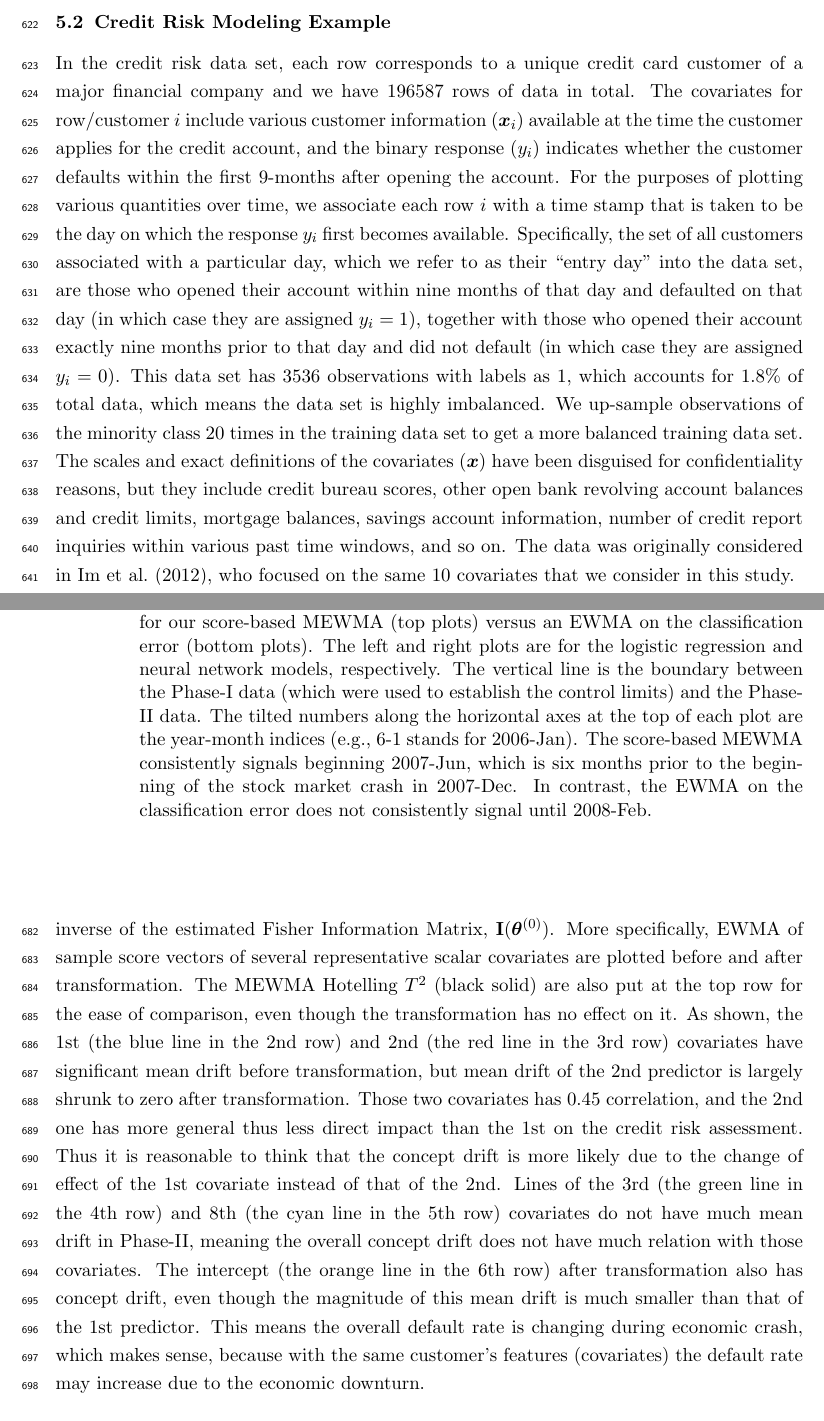
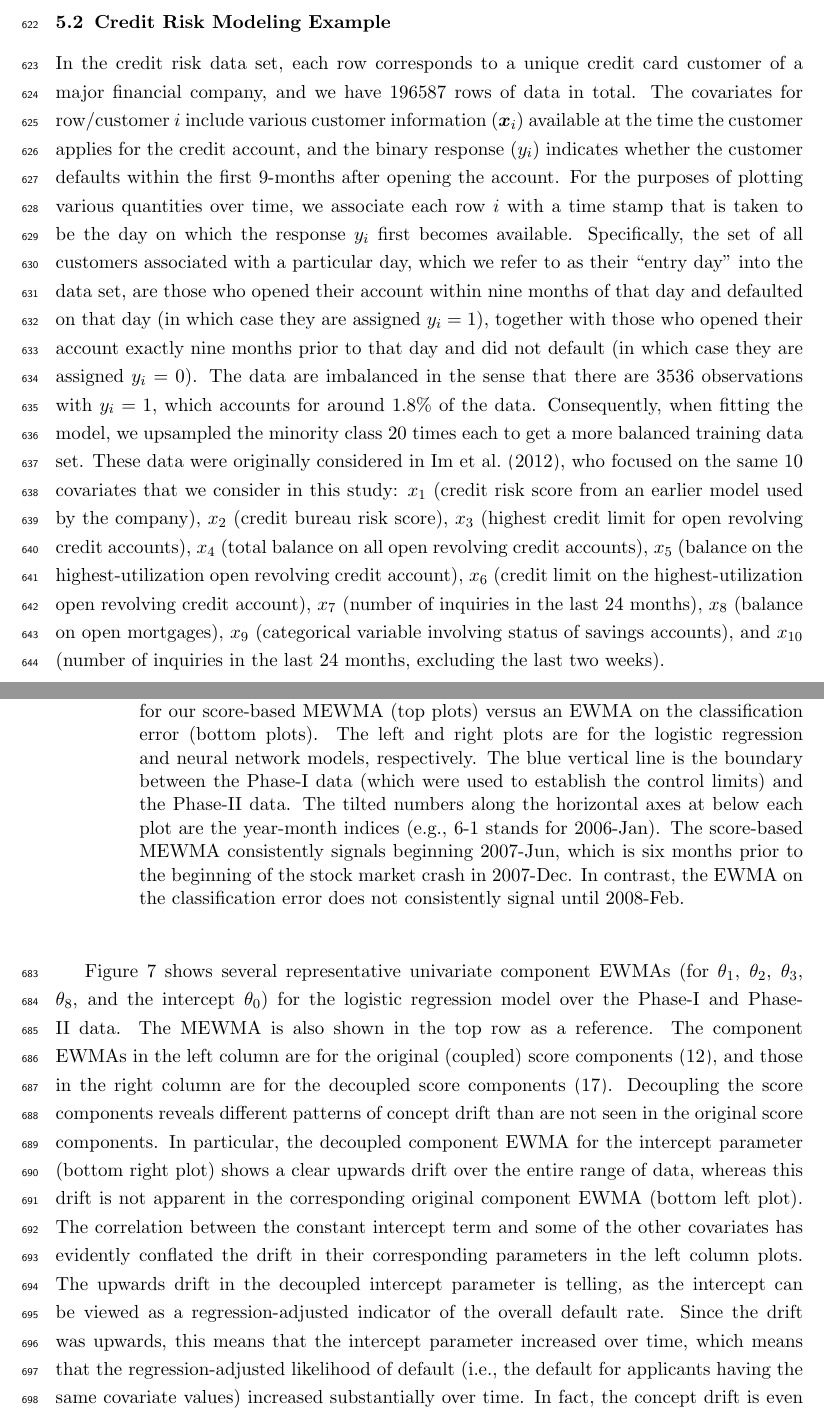
Before and after one commit to kgzhang0801/cd_paper, a LaTeX paper (v16/main_v16.tex): two parts of pages 24 and 26 of 53 before the commit and two parts of pages 24 and 26 of 54 after it, joined at a grey line, cut so that both start at the same text. Compiled offline with pdfLaTeX.

Commit message:
Updates from Overleaf

```diff
--- a/v16/main_v16.tex
+++ b/v16/main_v16.tex
@@ -501,5 +501,5 @@ If the concept drift does not cause a change in the error rate, one might wonder
 
 \subsection{Credit Risk Modeling Example}
 \label{ss:cr_ds}
-In the credit risk data set, each row corresponds to a unique credit card customer of a major financial company and we have $196587$ rows of data in total. The covariates for row/customer $i$ include various customer information ($\bm {x}_i$) available at the time the customer applies for the credit account, and the binary response ($y_i$) indicates whether the customer defaults within the first $9$-months after opening the account. For the purposes of plotting various quantities over time, we associate each row $i$ with a time stamp that is taken to be the day on which the response $y_i$ first becomes available. Specifically, the set of all customers associated with a particular day, which we refer to as their ``entry day" into the data set, are those who opened their account within nine months of that day and defaulted on that day (in which case they are assigned $y_i=1$), together with those who opened their account exactly nine months prior to that day and did not default (in which case they are assigned $y_i=0$). This data set has $3536$ observations with labels as $1$, which accounts for $1.8\%$ of total data, which means the data set is highly imbalanced. We up-sample observations of the minority class $20$ times in the training data set to get a more balanced training data set. The scales and exact definitions of the covariates ($\bm {x}$) have been disguised for confidentiality reasons, but they include credit bureau scores, other open bank revolving account balances and credit limits, mortgage balances, savings account information, number of credit report inquiries within various past time windows, and so on. The data was originally considered in~\cite{im2012time}, who focused on the same $10$ covariates that we consider in this study.
+In the credit risk data set, each row corresponds to a unique credit card customer of a major financial company, and we have $196587$ rows of data in total. The covariates for row/customer $i$ include various customer information ($\bm {x}_i$) available at the time the customer applies for the credit account, and the binary response ($y_i$) indicates whether the customer defaults within the first $9$-months after opening the account. For the purposes of plotting various quantities over time, we associate each row $i$ with a time stamp that is taken to be the day on which the response $y_i$ first becomes available. Specifically, the set of all customers associated with a particular day, which we refer to as their ``entry day" into the data set, are those who opened their account within nine months of that day and defaulted on that day (in which case they are assigned $y_i=1$), together with those who opened their account exactly nine months prior to that day and did not default (in which case they are assigned $y_i=0$). The data are imbalanced in the sense that there are $3536$ observations with $y_i = 1$, which accounts for around $1.8\%$ of the data. Consequently, when fitting the model, we upsampled the minority class $20$ times each to get a more balanced training data set. These data were originally considered in~\cite{im2012time}, who focused on the same $10$ covariates that we consider in this study: $x_1$ (credit risk score from an earlier model used by the company), $x_2$ (credit bureau risk score), $x_3$ (highest credit limit for open revolving credit accounts), $x_4$ (total balance on all open revolving credit accounts), $x_5$ (balance on the highest-utilization open revolving credit account), $x_6$ (credit limit on the highest-utilization open revolving credit account), $x_7$ (number of inquiries in the last 24 months), $x_8$ (balance on open mortgages), $x_9$ (categorical variable involving status of savings accounts), and $x_{10}$ (number of inquiries in the last 24 months, excluding the last two weeks).
 
@@ -514,9 +514,9 @@ As seen in Figure~\ref{fig:credit_default}, for the logistic regression model, t
 \includegraphics[width = 0.49\linewidth]{../figures/v14/credit_default/logi_scal_train_PI/credit_logi_1e-08_0_0001_0_001_99_0.png}
 \includegraphics[width = 0.49\linewidth]{../figures/v14/credit_default/logi_nnet_scal_train_PI/credit_logi_0_002_0_0001_0_001_99_0.png}
   \caption{
-For the credit risk example, comparison of concept drift monitoring performance for our score-based MEWMA (top plots) versus an EWMA on the classification error (bottom plots). The left and right plots are for the logistic regression and neural network models, respectively. The vertical line is the boundary between the Phase-I data (which were used to establish the control limits) and the Phase-II data. The tilted numbers along the horizontal axes at the top of each plot are the year-month indices (e.g., $6$-$1$ stands for 2006-Jan). The score-based MEWMA consistently signals beginning $2007$-Jun, which is six months prior to the beginning of the stock market crash in $2007$-Dec. In contrast, the EWMA on the classification error does not consistently signal until $2008$-Feb.
+For the credit risk example, comparison of concept drift monitoring performance for our score-based MEWMA (top plots) versus an EWMA on the classification error (bottom plots). The left and right plots are for the logistic regression and neural network models, respectively. The blue vertical line is the boundary between the Phase-I data (which were used to establish the control limits) and the Phase-II data. The tilted numbers along the horizontal axes at below each plot are the year-month indices (e.g., $6$-$1$ stands for 2006-Jan). The score-based MEWMA consistently signals beginning $2007$-Jun, which is six months prior to the beginning of the stock market crash in $2007$-Dec. In contrast, the EWMA on the classification error does not consistently signal until $2008$-Feb.
 }
 \label{fig:credit_default}
 \end{figure}
 
-??I haven't edited this paragraph yet?? Figure~\ref{fig:credit_default_diag} shows the capability of diagnosis of our method. In Figure~\ref{fig:credit_default_diag}, EWMA of sample score vectors of the logistic regression model for several covariates are compared before and after transformation with the the inverse of the estimated Fisher Information Matrix, $\mathbf {I} ( {\bm{\theta}} ^{(0)})$. More specifically, EWMA of sample score vectors of several representative scalar covariates are plotted before and after transformation. The MEWMA Hotelling $T^2$ (black solid) are also put at the top row for the ease of comparison, even though the transformation has no effect on it. As shown, the $1$st (the blue line in the $2$nd row) and $2$nd (the red line in the $3$rd row) covariates have significant mean drift before transformation, but mean drift of the $2$nd predictor is largely shrunk to zero after transformation. Those two covariates has $0.45$ correlation, and the $2$nd one has more general thus less direct impact than the $1$st on the credit risk assessment. Thus it is reasonable to think that the concept drift is more likely due to the change of effect of the $1$st covariate instead of that of the $2$nd. Lines of the $3$rd (the green line in the $4$th row) and $8$th (the cyan line in the $5$th row) covariates do not have much mean drift in Phase-II, meaning the overall concept drift does not have much relation with those covariates. The intercept (the orange line in the $6$th row) after transformation also has concept drift, even though the magnitude of this mean drift is much smaller than that of the $1$st predictor. This means the overall default rate is changing during economic crash, which makes sense, because with the same customer's features (covariates) the default rate may increase due to the economic downturn.
+Figure~\ref{fig:credit_default_diag} shows several representative univariate component EWMAs (for $\theta_1$, $\theta_2$, $\theta_3$, $\theta_8$, and the intercept $\theta_0$) for the logistic regression model over the Phase-I and Phase-II data. The MEWMA is also shown in the top row as a reference. The component EWMAs in the left column are for the original (coupled) score components (\ref{eqn:uniewma}), and those in the right column are for the decoupled score components (\ref{eqn:uniewma-decoupled}). Decoupling the score components reveals different patterns of concept drift than are not seen in the original score components. In particular, the decoupled component EWMA for the intercept parameter (bottom right plot) shows a clear upwards drift over the entire range of data, whereas this drift is not apparent in the corresponding original component EWMA (bottom left plot). The correlation between the constant intercept term and some of the other covariates has evidently conflated the drift in their corresponding parameters in the left column plots. The upwards drift in the decoupled intercept parameter is telling, as the intercept can be viewed as a regression-adjusted indicator of the overall default rate. Since the drift was upwards, this means that the intercept parameter increased over time, which means that the regression-adjusted likelihood of default (i.e., the default for applicants having the same covariate values) increased substantially over time. In fact, the concept drift is even more evident, and evident earlier, in the decoupled component EWMA for $\theta_0$ than in the MEWMA. For example, the decoupled component EWMA for $\theta_0$ falls consistently above the center line ($0$) beginning back in the Phase-I data, around $2006$-Jun. Even though it is not consistently above the UCL at this point, the fact that it is consistently above the centerline is an indication that $\theta_0$ has increased. In SPC control charting in general, users typically look for these types of patterns in the charts to signal changes in the mean of what is being charted (\cite{montgomery2007introduction}).
```
Also changed, not shown: v16/main_v16.tex (10 more changed lines).
